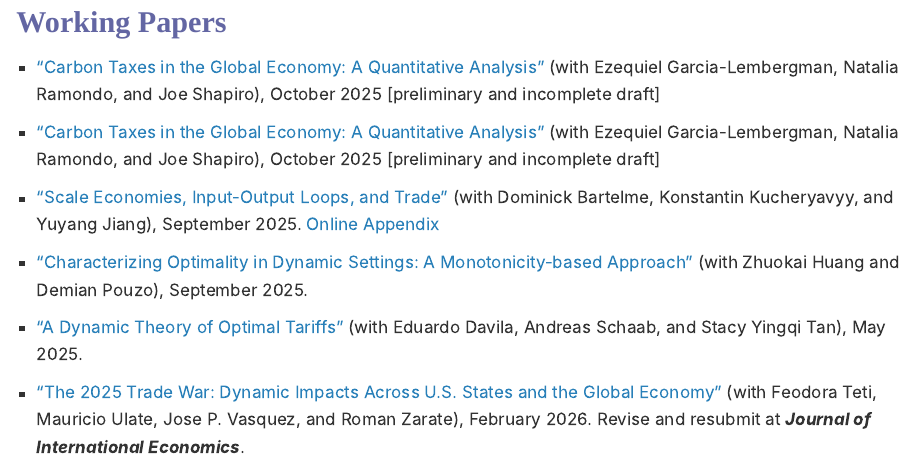
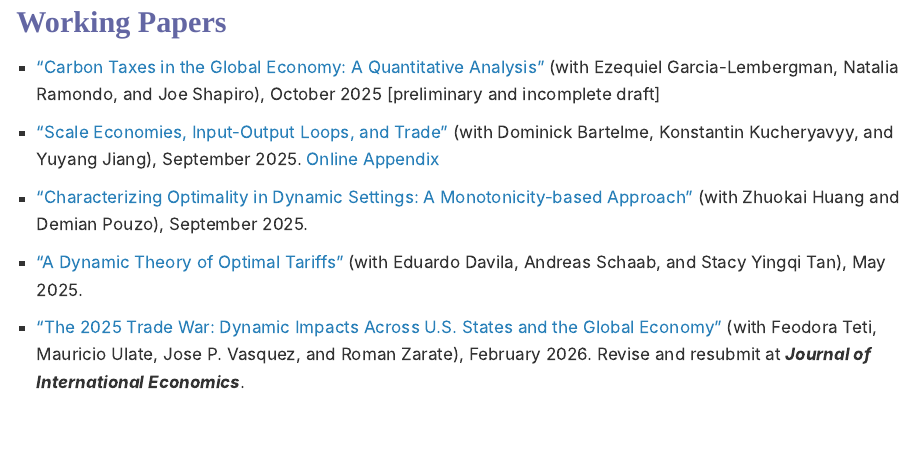
Before and after one commit to berkeley-econ/andres-site, a Quarto document (index.qmd): the page in a window 1100 px wide, from 550 px down. Rendered offline with R 4.5, knitr and Pandoc in place of Quarto, with nearby package versions.

Commit message:
Update index.qmd

```diff
--- a/index.qmd
+++ b/index.qmd
@@ -37,7 +37,6 @@ Edward G. and Nancy S. Jordan Professor of Economics
 
 ## Working Papers
 
-- ["Carbon Taxes in the Global Economy: A Quantitative Analysis"](https://www.dropbox.com/scl/fi/i7hqd6el3n0qrb5r6wzqs/TradeCO2-draft-v29-ARC-homepage.pdf?rlkey=bu197p001yfe8gzkbi8th2o6u&raw=1) (with Ezequiel Garcia-Lembergman, Natalia Ramondo, and Joe Shapiro), October 2025 [preliminary and incomplete draft]
 - ["Carbon Taxes in the Global Economy: A Quantitative Analysis"](papers/TradeCO2-draft-v29-ARC-homepage.pdf) (with Ezequiel Garcia-Lembergman, Natalia Ramondo, and Joe Shapiro), October 2025 [preliminary and incomplete draft]
 
 - ["Scale Economies, Input-Output Loops, and Trade"](papers/BJKR-Sep-2025-Submitted.pdf) (with Dominick Bartelme, Konstantin Kucheryavyy, and Yuyang Jiang), September 2025. [Online Appendix](papers/BJKR-Online-Appendix-Sep-8-2025.pdf)
```
